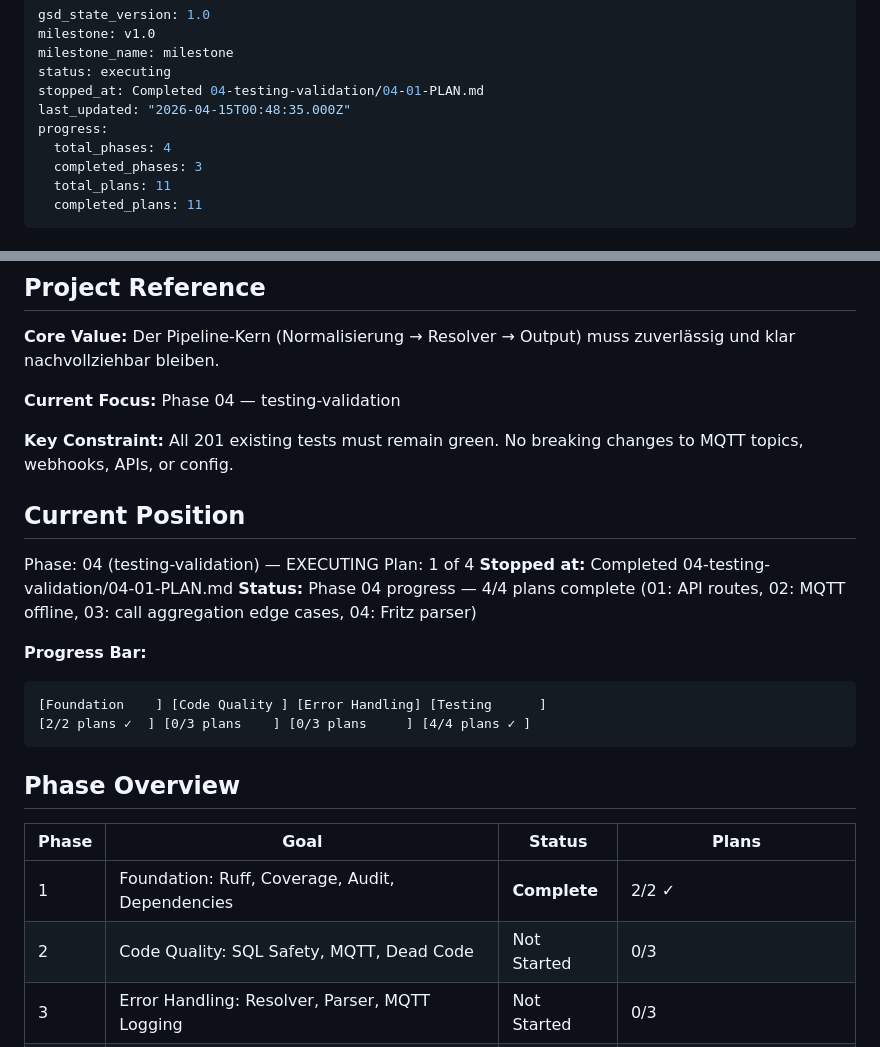
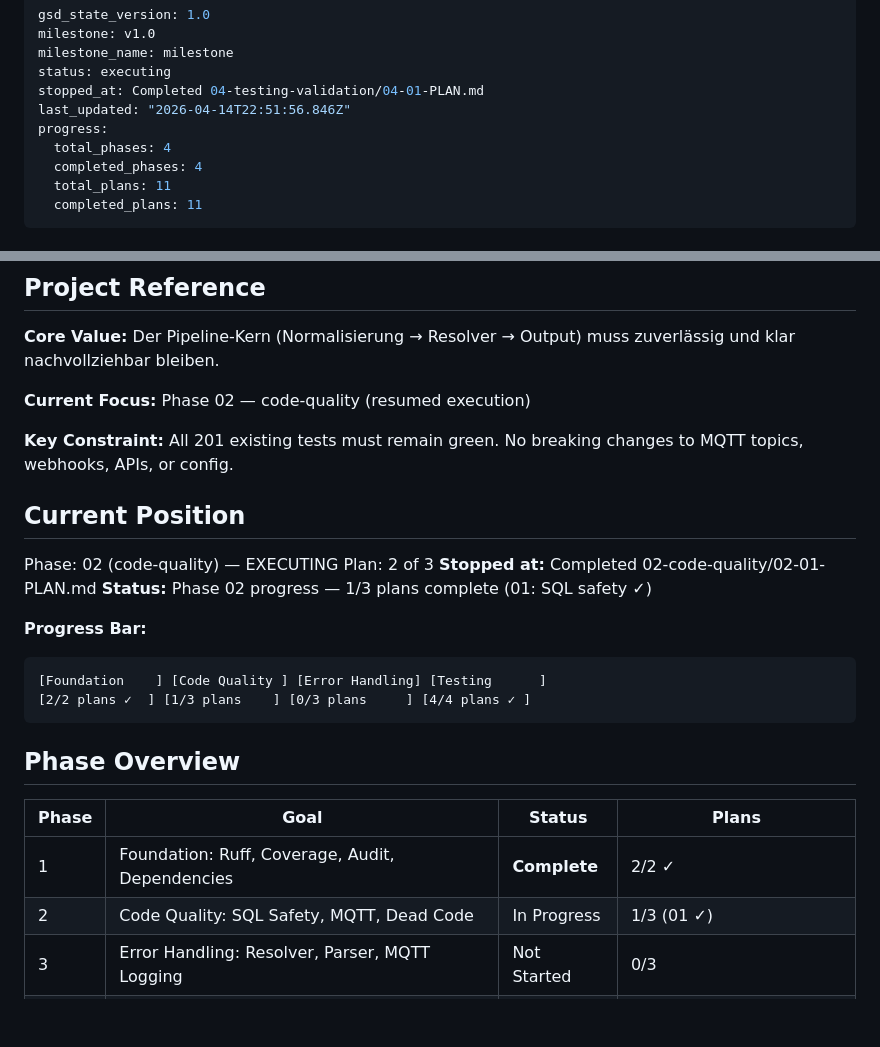
Before and after one commit to akentner/phone-logger, a Markdown page: .planning/STATE.md, 2 parts joined by grey strips. GitHub-like rendering; blank space fills up the shorter version.

Commit message:
docs(02-01): verify SQL f-string refactor completion and update STATE.md
- Confirmed all SQL f-string patterns in src/db/database.py replaced with string concatenation
- Verified 241 tests passing, ruff clean on database.py
- Updated STATE.md to reflect phase 02-01 completion and resume execution from plan 02-02
- CODE-01 requirement marked complete

````diff
--- a/.planning/STATE.md
+++ b/.planning/STATE.md
@@ -4,10 +4,10 @@ milestone: v1.0
 milestone_name: milestone
 status: executing
 stopped_at: Completed 04-testing-validation/04-01-PLAN.md
-last_updated: "2026-04-15T00:48:35.000Z"
+last_updated: "2026-04-14T22:51:56.846Z"
 progress:
   total_phases: 4
-  completed_phases: 3
+  completed_phases: 4
   total_plans: 11
   completed_plans: 11
 ---
@@ -22,22 +22,22 @@ progress:
 
 **Core Value:** Der Pipeline-Kern (Normalisierung → Resolver → Output) muss zuverlässig und klar nachvollziehbar bleiben.
 
-**Current Focus:** Phase 04 — testing-validation
+**Current Focus:** Phase 02 — code-quality (resumed execution)
 
 **Key Constraint:** All 201 existing tests must remain green. No breaking changes to MQTT topics, webhooks, APIs, or config.
 
 ## Current Position
 
-Phase: 04 (testing-validation) — EXECUTING
-Plan: 1 of 4
-**Stopped at:** Completed 04-testing-validation/04-01-PLAN.md
-**Status:** Phase 04 progress — 4/4 plans complete (01: API routes, 02: MQTT offline, 03: call aggregation edge cases, 04: Fritz parser)
+Phase: 02 (code-quality) — EXECUTING
+Plan: 2 of 3
+**Stopped at:** Completed 02-code-quality/02-01-PLAN.md
+**Status:** Phase 02 progress — 1/3 plans complete (01: SQL safety ✓)
 
 **Progress Bar:**
 
 ```
 [Foundation    ] [Code Quality ] [Error Handling] [Testing      ]
-[2/2 plans ✓  ] [0/3 plans    ] [0/3 plans     ] [4/4 plans ✓ ]
+[2/2 plans ✓  ] [1/3 plans    ] [0/3 plans     ] [4/4 plans ✓ ]
 ```
 
 ## Phase Overview
@@ -45,7 +45,7 @@ Plan: 1 of 4
 | Phase | Goal | Status | Plans |
 |-------|------|--------|-------|
 | 1 | Foundation: Ruff, Coverage, Audit, Dependencies | **Complete** | 2/2 ✓ |
-| 2 | Code Quality: SQL Safety, MQTT, Dead Code | Not Started | 0/3 |
+| 2 | Code Quality: SQL Safety, MQTT, Dead Code | In Progress | 1/3 (01 ✓) |
 | 3 | Error Handling: Resolver, Parser, MQTT Logging | Not Started | 0/3 |
 | 4 | Testing: API Routes, MQTT, Aggregation, Parser | **Complete** | 4/4 (01 ✓, 02 ✓, 03 ✓, 04 ✓) |
 
````
